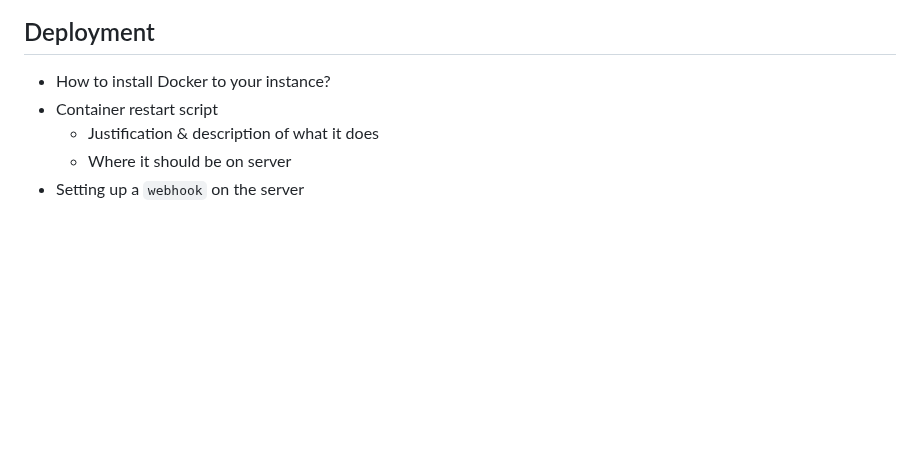
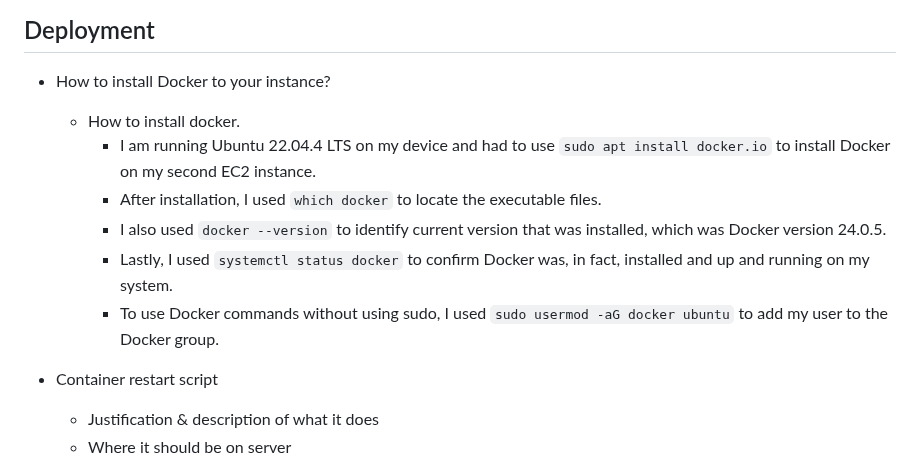
Before and after one commit to WSU-kduncan/s24cicd-aschlotterbeck, a Markdown page: README-CD.md, the part around the change. Drawn GitHub-style; blank space fills up the shorter version.

Commit message:
committing and pushing docker install answer before taking short break

```diff
--- a/README-CD.md
+++ b/README-CD.md
@@ -102,6 +102,13 @@ CEG 3120: Project 05
 ## Deployment
 
 * How to install Docker to your instance?
+    - How to install docker.
+		* I am running Ubuntu 22.04.4 LTS on my device and had to use `sudo apt install docker.io` to install Docker on my second EC2 instance.
+		* After installation, I used `which docker` to locate the executable files.
+		* I also used `docker --version` to identify current version that was installed, which was Docker version 24.0.5.
+		* Lastly, I used `systemctl status docker` to confirm Docker was, in fact, installed and up and running on my system.
+		* To use Docker commands without using sudo, I used `sudo usermod -aG docker ubuntu` to add my user to the Docker group.
+
 * Container restart script
     - Justification & description of what it does
     - Where it should be on server
```
